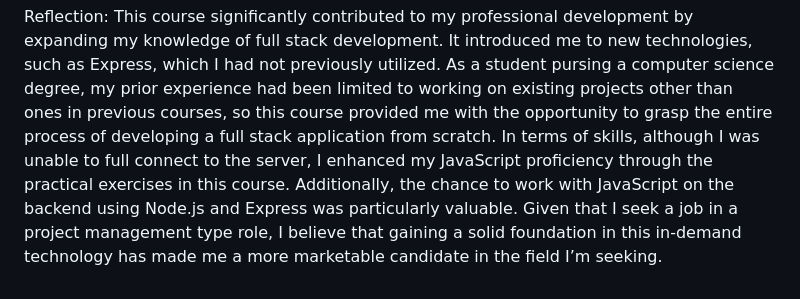
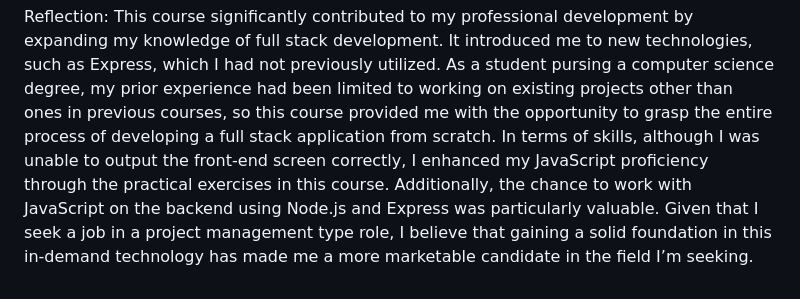
Before and after one commit to CodeJR911/CS-465-Full-Stack-Development-I, a Markdown page: README.md, the part around the change. Drawn GitHub-style.

```diff
--- a/README.md
+++ b/README.md
@@ -15,4 +15,4 @@ When testing a full stack application, it's critical to consider various API tes
 
 Reflection:
 This course significantly contributed to my professional development by expanding my knowledge of full stack development. It introduced me to new technologies, such as Express, which I had not previously utilized. As a student pursing a computer science degree, my prior experience had been limited to working on existing projects other than ones in previous courses, so this course provided me with the opportunity to grasp the entire process of developing a full stack application from scratch.
-In terms of skills, although I was unable to full connect to the server, I enhanced my JavaScript proficiency through the practical exercises in this course. Additionally, the chance to work with JavaScript on the backend using Node.js and Express was particularly valuable. Given that I seek a job in a project management type role, I believe that gaining a solid foundation in this in-demand technology has made me a more marketable candidate in the field I’m seeking.
+In terms of skills, although I was unable to output the front-end screen correctly, I enhanced my JavaScript proficiency through the practical exercises in this course. Additionally, the chance to work with JavaScript on the backend using Node.js and Express was particularly valuable. Given that I seek a job in a project management type role, I believe that gaining a solid foundation in this in-demand technology has made me a more marketable candidate in the field I’m seeking.
```
